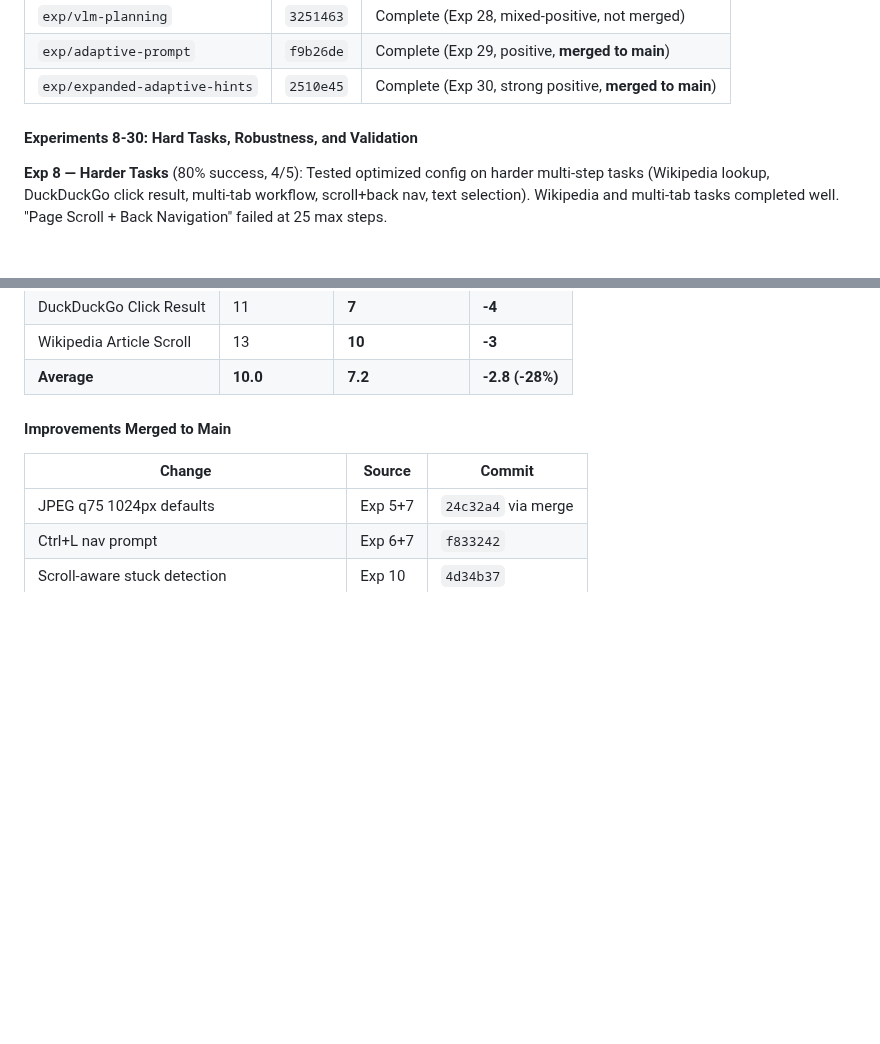
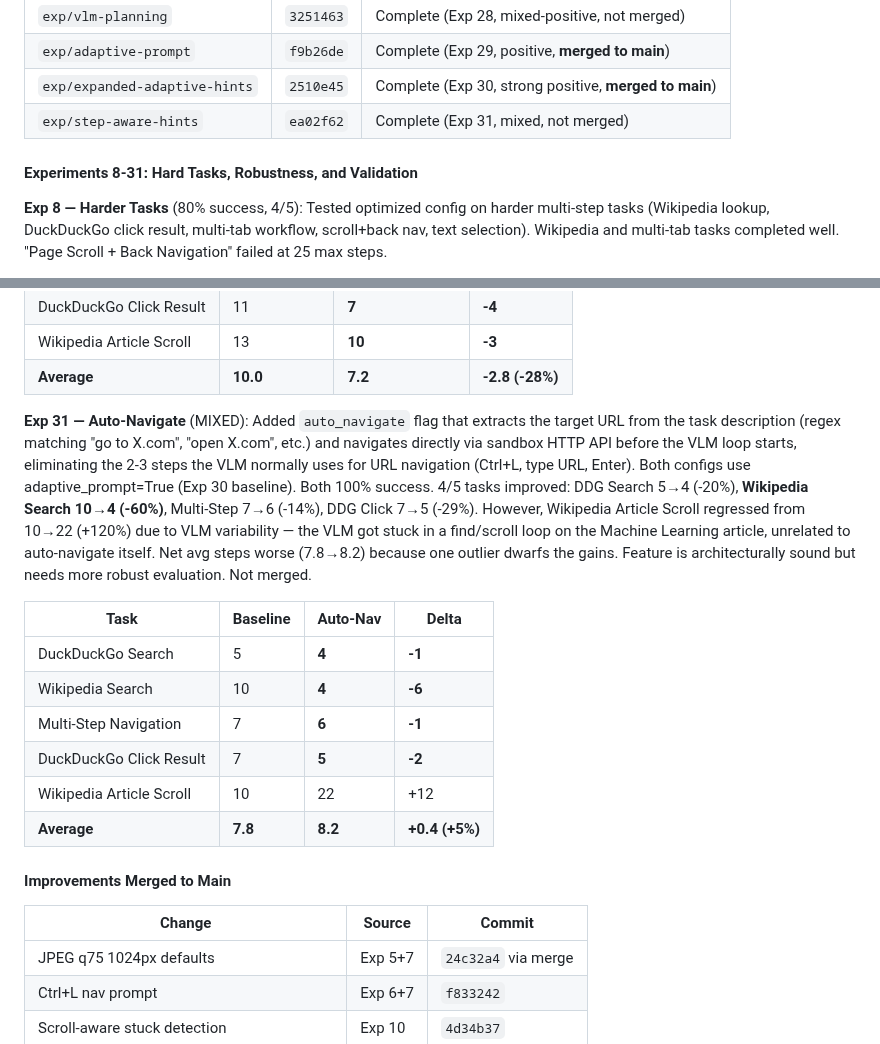
Before and after one commit to ygygbit/rpa-ui-agent, a Markdown page: rpa/HANDOFF.md, 2 parts joined by grey strips. Rendered like a GitHub page; blank space fills up the shorter version.

Commit message:
Update HANDOFF.md with Exp 31 results (auto-navigate, mixed, not merged)
Co-Authored-By: Claude <noreply@anthropic.com>

```diff
--- a/rpa/HANDOFF.md
+++ b/rpa/HANDOFF.md
@@ -485,8 +485,9 @@ Ran 7 systematic A/B experiments to test UI-TARS-inspired improvements against b
 | `exp/vlm-planning` | `3251463` | Complete (Exp 28, mixed-positive, not merged) |
 | `exp/adaptive-prompt` | `f9b26de` | Complete (Exp 29, positive, **merged to main**) |
 | `exp/expanded-adaptive-hints` | `2510e45` | Complete (Exp 30, strong positive, **merged to main**) |
+| `exp/step-aware-hints` | `ea02f62` | Complete (Exp 31, mixed, not merged) |
 
-#### Experiments 8-30: Hard Tasks, Robustness, and Validation
+#### Experiments 8-31: Hard Tasks, Robustness, and Validation
 
 **Exp 8 — Harder Tasks** (80% success, 4/5): Tested optimized config on harder multi-step tasks (Wikipedia lookup, DuckDuckGo click result, multi-tab workflow, scroll+back nav, text selection). Wikipedia and multi-tab tasks completed well. "Page Scroll + Back Navigation" failed at 25 max steps.
 
@@ -605,6 +606,17 @@ Per-task step delta with adaptive prompt:
 | DuckDuckGo Click Result | 11 | **7** | **-4** |
 | Wikipedia Article Scroll | 13 | **10** | **-3** |
 | **Average** | **10.0** | **7.2** | **-2.8 (-28%)** |
+
+**Exp 31 — Auto-Navigate** (MIXED): Added `auto_navigate` flag that extracts the target URL from the task description (regex matching "go to X.com", "open X.com", etc.) and navigates directly via sandbox HTTP API before the VLM loop starts, eliminating the 2-3 steps the VLM normally uses for URL navigation (Ctrl+L, type URL, Enter). Both configs use adaptive_prompt=True (Exp 30 baseline). Both 100% success. 4/5 tasks improved: DDG Search 5→4 (-20%), **Wikipedia Search 10→4 (-60%)**, Multi-Step 7→6 (-14%), DDG Click 7→5 (-29%). However, Wikipedia Article Scroll regressed from 10→22 (+120%) due to VLM variability — the VLM got stuck in a find/scroll loop on the Machine Learning article, unrelated to auto-navigate itself. Net avg steps worse (7.8→8.2) because one outlier dwarfs the gains. Feature is architecturally sound but needs more robust evaluation. Not merged.
+
+| Task | Baseline | Auto-Nav | Delta |
+|------|----------|----------|-------|
+| DuckDuckGo Search | 5 | **4** | **-1** |
+| Wikipedia Search | 10 | **4** | **-6** |
+| Multi-Step Navigation | 7 | **6** | **-1** |
+| DuckDuckGo Click Result | 7 | **5** | **-2** |
+| Wikipedia Article Scroll | 10 | 22 | +12 |
+| **Average** | **7.8** | **8.2** | **+0.4 (+5%)** |
 
 #### Improvements Merged to Main
 
```
